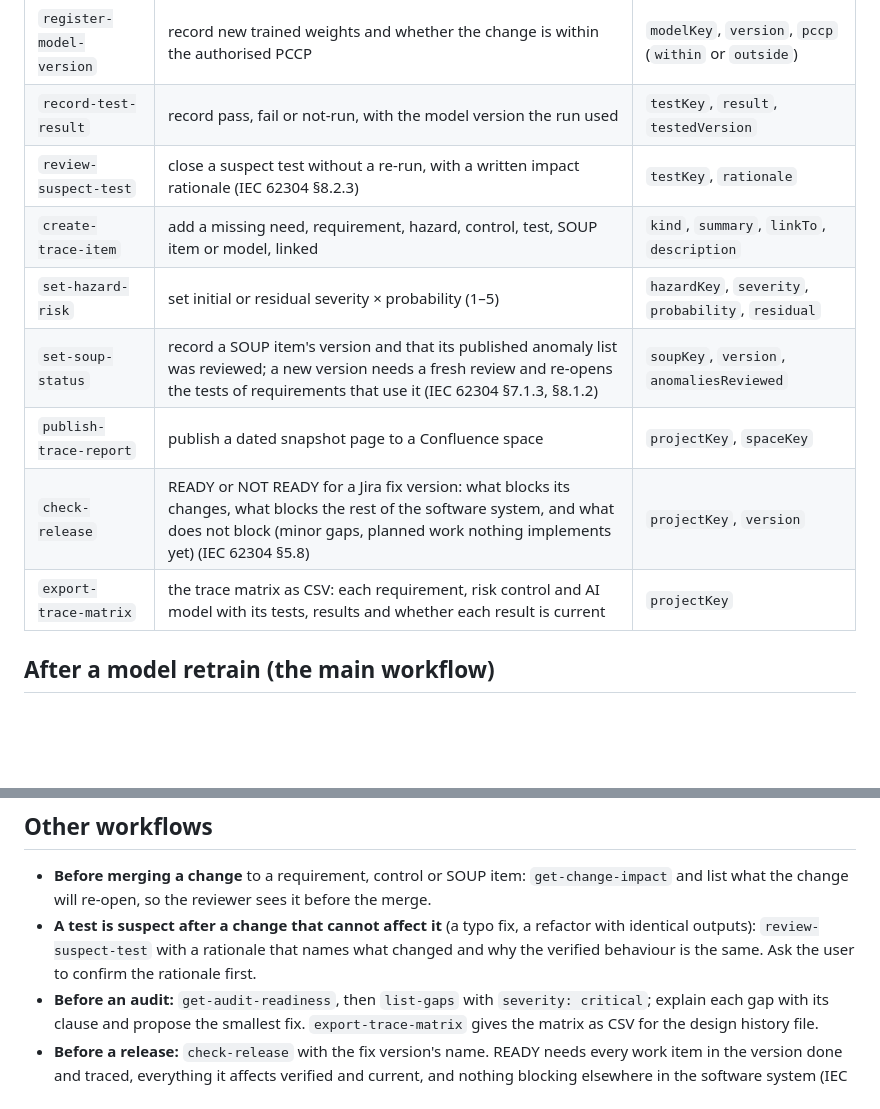
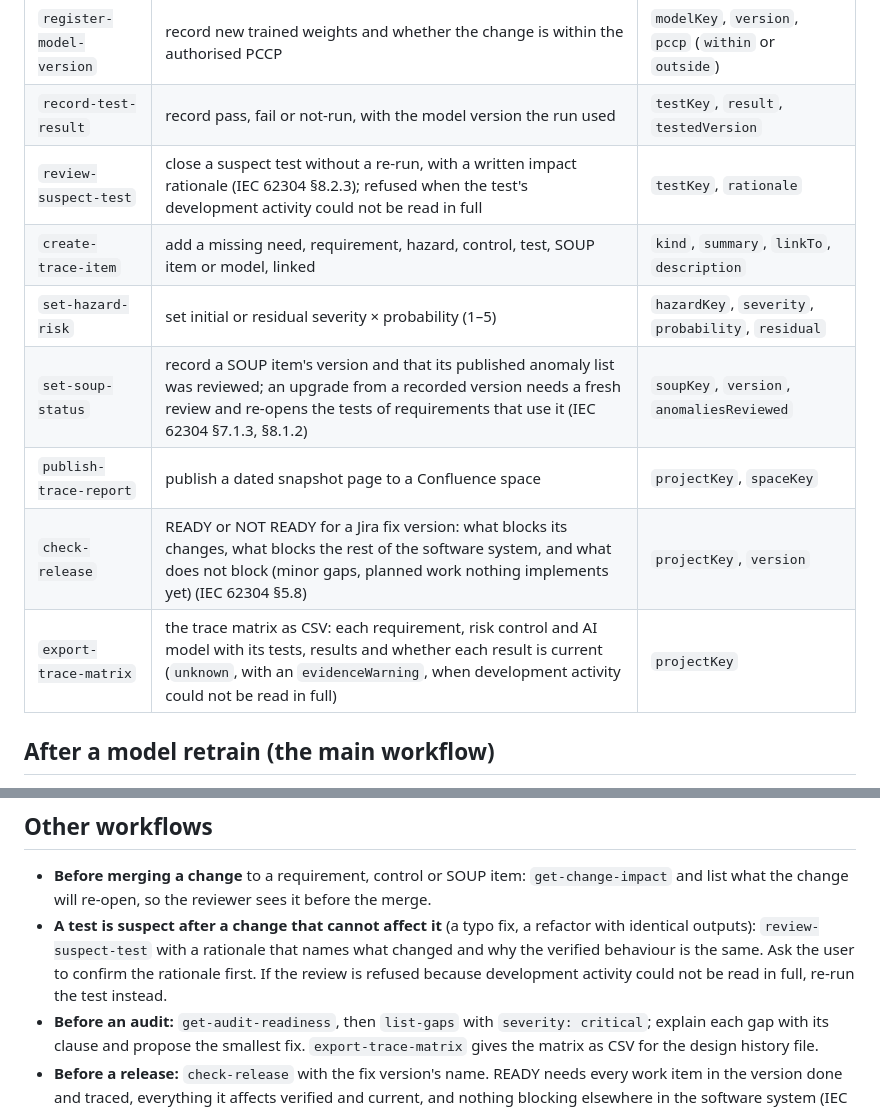
Before and after one commit to shiran-yu/suspector, a Markdown page: skills/suspector-mcp/SKILL.md, 2 parts joined by grey strips. GitHub-like rendering; blank space fills up the shorter version.

```diff
--- a/skills/suspector-mcp/SKILL.md
+++ b/skills/suspector-mcp/SKILL.md
@@ -33,13 +33,13 @@ decision these tools record.
 | `get-change-impact` | before a change: tests to re-run, hazards to re-assess, items to review | `issueKeys` (comma-separated) |
 | `register-model-version` | record new trained weights and whether the change is within the authorised PCCP | `modelKey`, `version`, `pccp` (`within` or `outside`) |
 | `record-test-result` | record pass, fail or not-run, with the model version the run used | `testKey`, `result`, `testedVersion` |
-| `review-suspect-test` | close a suspect test without a re-run, with a written impact rationale (IEC 62304 §8.2.3) | `testKey`, `rationale` |
+| `review-suspect-test` | close a suspect test without a re-run, with a written impact rationale (IEC 62304 §8.2.3); refused when the test's development activity could not be read in full | `testKey`, `rationale` |
 | `create-trace-item` | add a missing need, requirement, hazard, control, test, SOUP item or model, linked | `kind`, `summary`, `linkTo`, `description` |
 | `set-hazard-risk` | set initial or residual severity × probability (1–5) | `hazardKey`, `severity`, `probability`, `residual` |
-| `set-soup-status` | record a SOUP item's version and that its published anomaly list was reviewed; a new version needs a fresh review and re-opens the tests of requirements that use it (IEC 62304 §7.1.3, §8.1.2) | `soupKey`, `version`, `anomaliesReviewed` |
+| `set-soup-status` | record a SOUP item's version and that its published anomaly list was reviewed; an upgrade from a recorded version needs a fresh review and re-opens the tests of requirements that use it (IEC 62304 §7.1.3, §8.1.2) | `soupKey`, `version`, `anomaliesReviewed` |
 | `publish-trace-report` | publish a dated snapshot page to a Confluence space | `projectKey`, `spaceKey` |
 | `check-release` | READY or NOT READY for a Jira fix version: what blocks its changes, what blocks the rest of the software system, and what does not block (minor gaps, planned work nothing implements yet) (IEC 62304 §5.8) | `projectKey`, `version` |
-| `export-trace-matrix` | the trace matrix as CSV: each requirement, risk control and AI model with its tests, results and whether each result is current | `projectKey` |
+| `export-trace-matrix` | the trace matrix as CSV: each requirement, risk control and AI model with its tests, results and whether each result is current (`unknown`, with an `evidenceWarning`, when development activity could not be read in full) | `projectKey` |
 
 ## After a model retrain (the main workflow)
 
@@ -57,7 +57,8 @@ decision these tools record.
   will re-open, so the reviewer sees it before the merge.
 - **A test is suspect after a change that cannot affect it** (a typo fix, a refactor with identical outputs):
   `review-suspect-test` with a rationale that names what changed and why the verified behaviour is the same. Ask the
-  user to confirm the rationale first.
+  user to confirm the rationale first. If the review is refused because development activity could not be read in
+  full, re-run the test instead.
 - **Before an audit:** `get-audit-readiness`, then `list-gaps` with `severity: critical`; explain each gap with its
   clause and propose the smallest fix. `export-trace-matrix` gives the matrix as CSV for the design history file.
 - **Before a release:** `check-release` with the fix version's name. READY needs every work item in the version done
```
Also changed, not shown: PRIVACY.md (+3 -2 lines), README.md (+17 -10 lines), img/suspect-tests.png (added).
